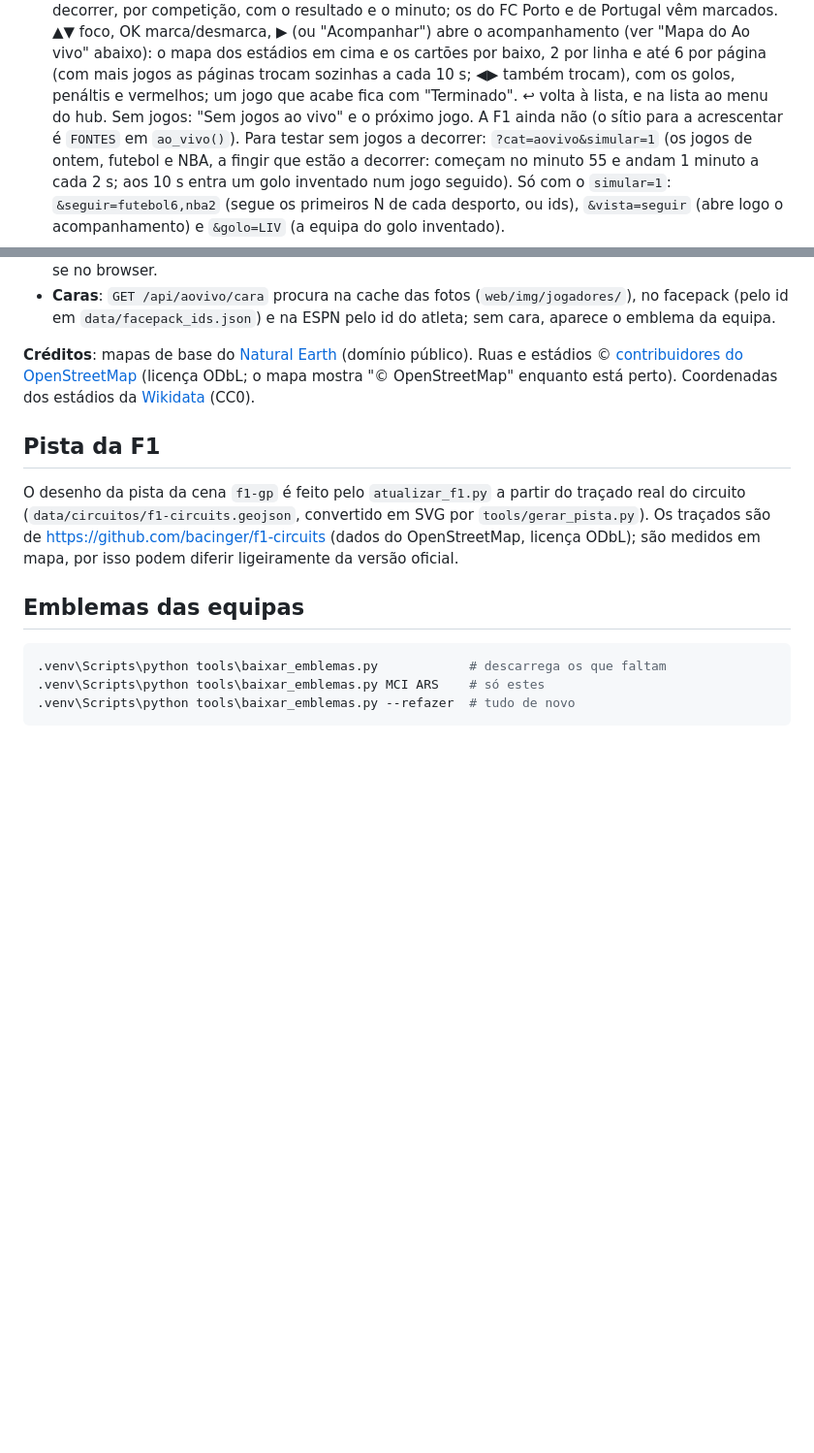
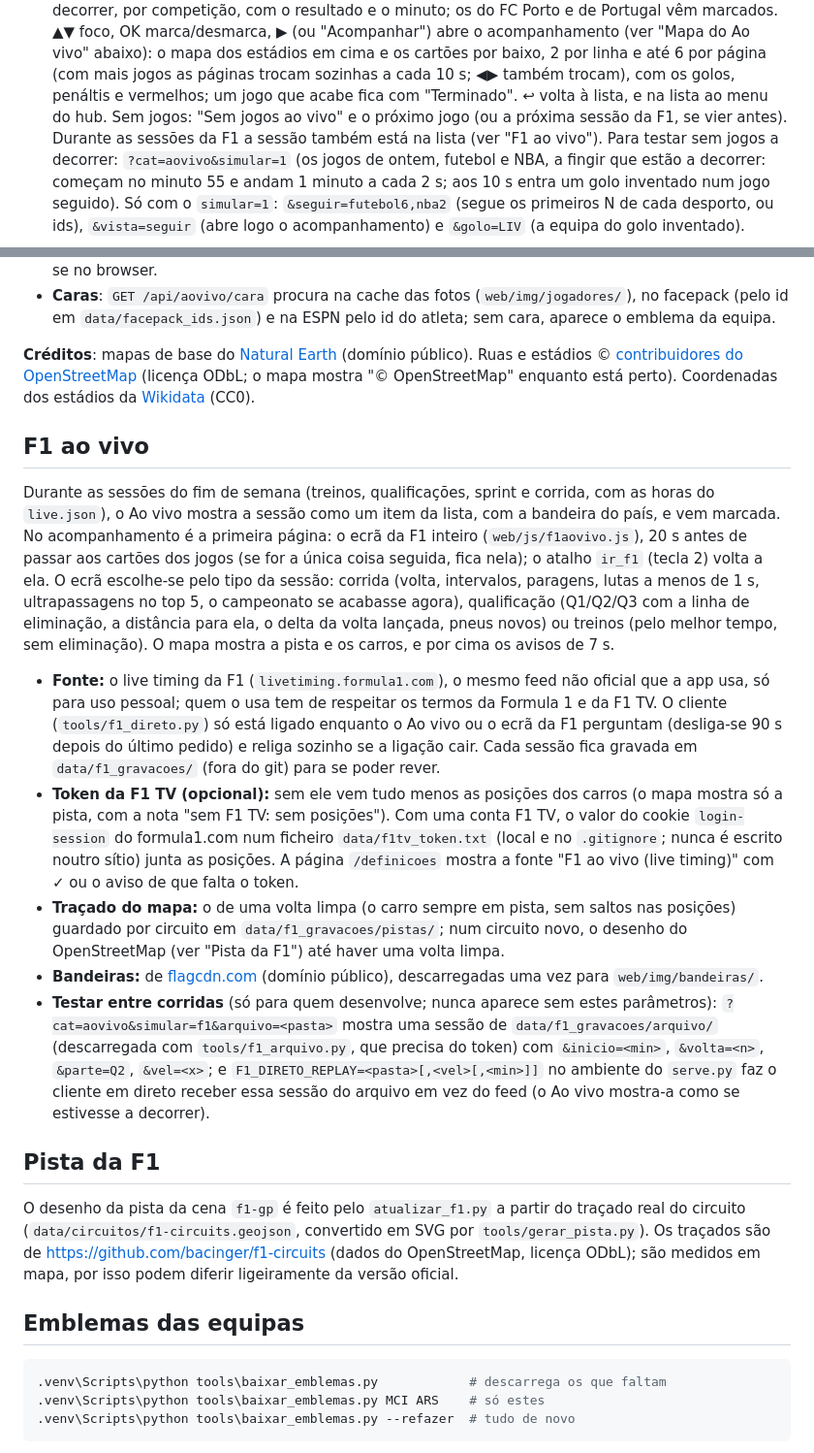
Before and after one commit to LimeWolf9/super-monitor, a Markdown page: desporto/README.md, 2 parts joined by grey strips. Shown at 97% size. Drawn GitHub-style; blank space fills up the shorter version.

Commit message:
README: F1 ao vivo (fonte, token opcional da F1 TV, testar entre corridas)
Co-Authored-By: Claude Opus 5.5 (1M context) <noreply@anthropic.com>

```diff
--- a/desporto/README.md
+++ b/desporto/README.md
@@ -38,8 +38,8 @@ Três categorias, cada uma com todos os desportos (`construirCenas` em `web/js/s
   Portugal vêm marcados. ▲▼ foco, OK marca/desmarca, ▶ (ou "Acompanhar") abre o acompanhamento (ver "Mapa do Ao
   vivo" abaixo): o mapa dos estádios em cima e os cartões por baixo, 2 por linha e até 6 por página (com mais jogos as
   páginas trocam sozinhas a cada 10 s; ◀▶ também trocam), com os golos, penáltis e vermelhos; um jogo que acabe fica
-  com "Terminado". ↩ volta à lista, e na lista ao menu do hub. Sem jogos: "Sem jogos ao vivo" e o próximo jogo. A F1
-  ainda não (o sítio para a acrescentar é `FONTES` em `ao_vivo()`).
+  com "Terminado". ↩ volta à lista, e na lista ao menu do hub. Sem jogos: "Sem jogos ao vivo" e o próximo jogo (ou a
+  próxima sessão da F1, se vier antes). Durante as sessões da F1 a sessão também está na lista (ver "F1 ao vivo").
   Para testar sem jogos a decorrer: `?cat=aovivo&simular=1` (os jogos de ontem, futebol e NBA, a fingir que estão a
   decorrer: começam no minuto 55 e andam 1 minuto a cada 2 s; aos 10 s entra um golo inventado num jogo seguido).
   Só com o `simular=1`: `&seguir=futebol6,nba2` (segue os primeiros N de cada desporto, ou ids), `&vista=seguir` (abre
@@ -290,6 +290,33 @@ ainda não tem coordenadas fica fora do mapa, mas com o cartão.
 © [contribuidores do OpenStreetMap](https://www.openstreetmap.org/copyright) (licença ODbL; o mapa mostra
 "© OpenStreetMap" enquanto está perto). Coordenadas dos estádios da [Wikidata](https://www.wikidata.org/) (CC0).
 
+## F1 ao vivo
+
+Durante as sessões do fim de semana (treinos, qualificações, sprint e corrida, com as horas do `live.json`), o Ao
+vivo mostra a sessão como um item da lista, com a bandeira do país, e vem marcada. No acompanhamento é a primeira
+página: o ecrã da F1 inteiro (`web/js/f1aovivo.js`), 20 s antes de passar aos cartões dos jogos (se for a única
+coisa seguida, fica nela); o atalho `ir_f1` (tecla 2) volta a ela. O ecrã escolhe-se pelo tipo da sessão: corrida
+(volta, intervalos, paragens, lutas a menos de 1 s, ultrapassagens no top 5, o campeonato se acabasse agora),
+qualificação (Q1/Q2/Q3 com a linha de eliminação, a distância para ela, o delta da volta lançada, pneus novos) ou
+treinos (pelo melhor tempo, sem eliminação). O mapa mostra a pista e os carros, e por cima os avisos de 7 s.
+
+- **Fonte:** o live timing da F1 (`livetiming.formula1.com`), o mesmo feed não oficial que a app usa, só para uso
+  pessoal; quem o usa tem de respeitar os termos da Formula 1 e da F1 TV. O cliente (`tools/f1_direto.py`) só está
+  ligado enquanto o Ao vivo ou o ecrã da F1 perguntam (desliga-se 90 s depois do último pedido) e religa sozinho se
+  a ligação cair. Cada sessão fica gravada em `data/f1_gravacoes/` (fora do git) para se poder rever.
+- **Token da F1 TV (opcional):** sem ele vem tudo menos as posições dos carros (o mapa mostra só a pista, com a nota
+  "sem F1 TV: sem posições"). Com uma conta F1 TV, o valor do cookie `login-session` do formula1.com num ficheiro
+  `data/f1tv_token.txt` (local e no `.gitignore`; nunca é escrito noutro sítio) junta as posições. A página
+  `/definicoes` mostra a fonte "F1 ao vivo (live timing)" com ✓ ou o aviso de que falta o token.
+- **Traçado do mapa:** o de uma volta limpa (o carro sempre em pista, sem saltos nas posições) guardado por circuito em
+  `data/f1_gravacoes/pistas/`; num circuito novo, o desenho do OpenStreetMap (ver "Pista da F1") até haver uma volta limpa.
+- **Bandeiras:** de [flagcdn.com](https://flagcdn.com) (domínio público), descarregadas uma vez para `web/img/bandeiras/`.
+- **Testar entre corridas** (só para quem desenvolve; nunca aparece sem estes parâmetros):
+  `?cat=aovivo&simular=f1&arquivo=<pasta>` mostra uma sessão de `data/f1_gravacoes/arquivo/` (descarregada com
+  `tools/f1_arquivo.py`, que precisa do token) com `&inicio=<min>`, `&volta=<n>`, `&parte=Q2`, `&vel=<x>`;
+  e `F1_DIRETO_REPLAY=<pasta>[,<vel>[,<min>]]` no ambiente do `serve.py` faz o cliente em direto receber essa sessão
+  do arquivo em vez do feed (o Ao vivo mostra-a como se estivesse a decorrer).
+
 ## Pista da F1
 
 O desenho da pista da cena `f1-gp` é feito pelo `atualizar_f1.py` a partir do traçado real do circuito (`data/circuitos/f1-circuits.geojson`, convertido em SVG por `tools/gerar_pista.py`). Os traçados são de https://github.com/bacinger/f1-circuits (dados do OpenStreetMap, licença ODbL); são medidos em mapa, por isso podem diferir ligeiramente da versão oficial.
```
Also changed, not shown: README.md (+2 -1 lines).
